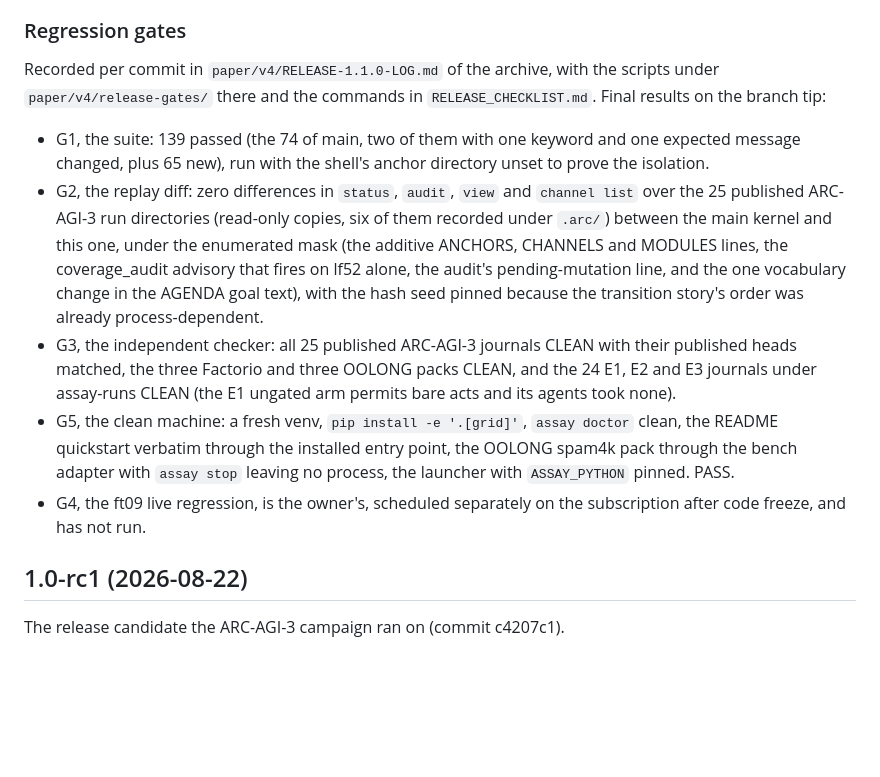
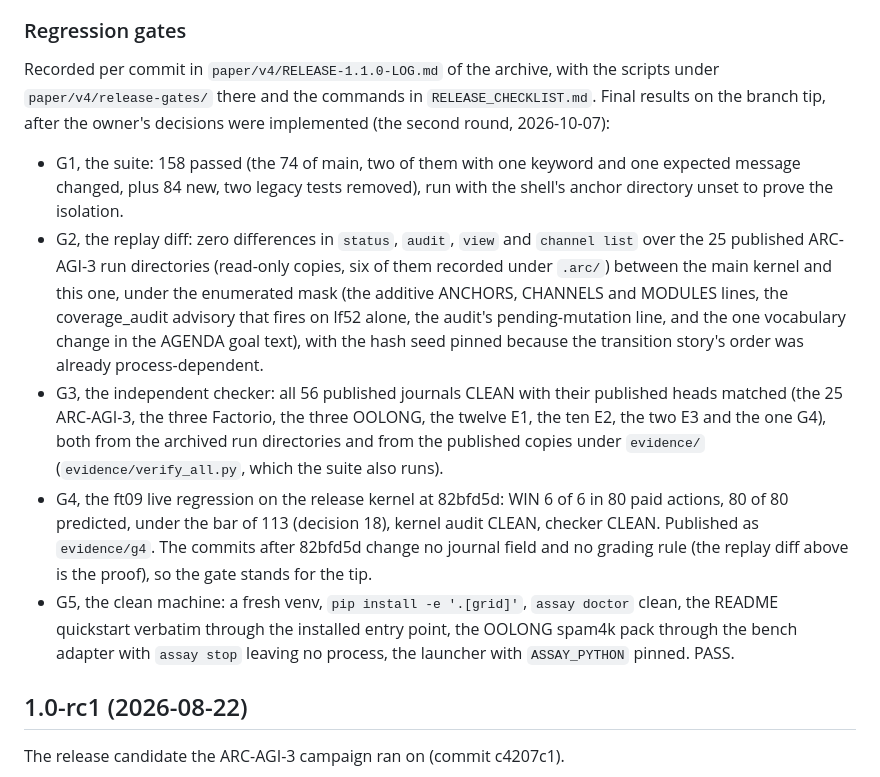
Before and after one commit to arjmandi/assay, a Markdown page: CHANGELOG.md, the part around the change. Drawn GitHub-style; blank space fills up the shorter version.

```diff
--- a/CHANGELOG.md
+++ b/CHANGELOG.md
@@ -399,11 +399,12 @@ Left on the experiment branch, deliberately:
 
 Recorded per commit in `paper/v4/RELEASE-1.1.0-LOG.md` of the archive, with
 the scripts under `paper/v4/release-gates/` there and the commands in
-`RELEASE_CHECKLIST.md`. Final results on the branch tip:
+`RELEASE_CHECKLIST.md`. Final results on the branch tip, after the owner's
+decisions were implemented (the second round, 2026-10-07):
 
-- G1, the suite: 139 passed (the 74 of main, two of them with one keyword
-  and one expected message changed, plus 65 new), run with the shell's
-  anchor directory unset to prove the isolation.
+- G1, the suite: 158 passed (the 74 of main, two of them with one keyword
+  and one expected message changed, plus 84 new, two legacy tests removed),
+  run with the shell's anchor directory unset to prove the isolation.
 - G2, the replay diff: zero differences in `status`, `audit`, `view` and
   `channel list` over the 25 published ARC-AGI-3 run directories (read-only
   copies, six of them recorded under `.arc/`) between the main kernel and
@@ -412,16 +413,20 @@ the scripts under `paper/v4/release-gates/` there and the commands in
   audit's pending-mutation line, and the one vocabulary change in the AGENDA
   goal text), with the hash seed pinned because the transition story's order
   was already process-dependent.
-- G3, the independent checker: all 25 published ARC-AGI-3 journals CLEAN with
-  their published heads matched, the three Factorio and three OOLONG packs
-  CLEAN, and the 24 E1, E2 and E3 journals under assay-runs CLEAN (the E1
-  ungated arm permits bare acts and its agents took none).
+- G3, the independent checker: all 56 published journals CLEAN with their
+  published heads matched (the 25 ARC-AGI-3, the three Factorio, the three
+  OOLONG, the twelve E1, the ten E2, the two E3 and the one G4), both from
+  the archived run directories and from the published copies under
+  `evidence/` (`evidence/verify_all.py`, which the suite also runs).
+- G4, the ft09 live regression on the release kernel at 82bfd5d: WIN 6 of 6
+  in 80 paid actions, 80 of 80 predicted, under the bar of 113 (decision
+  18), kernel audit CLEAN, checker CLEAN. Published as `evidence/g4`. The
+  commits after 82bfd5d change no journal field and no grading rule (the
+  replay diff above is the proof), so the gate stands for the tip.
 - G5, the clean machine: a fresh venv, `pip install -e '.[grid]'`, `assay
   doctor` clean, the README quickstart verbatim through the installed entry
   point, the OOLONG spam4k pack through the bench adapter with `assay stop`
   leaving no process, the launcher with `ASSAY_PYTHON` pinned. PASS.
-- G4, the ft09 live regression, is the owner's, scheduled separately on the
-  subscription after code freeze, and has not run.
 
 ## 1.0-rc1 (2026-08-22)
 
```
Also changed, not shown: RELEASE_CHECKLIST.md (+15 -8 lines).
